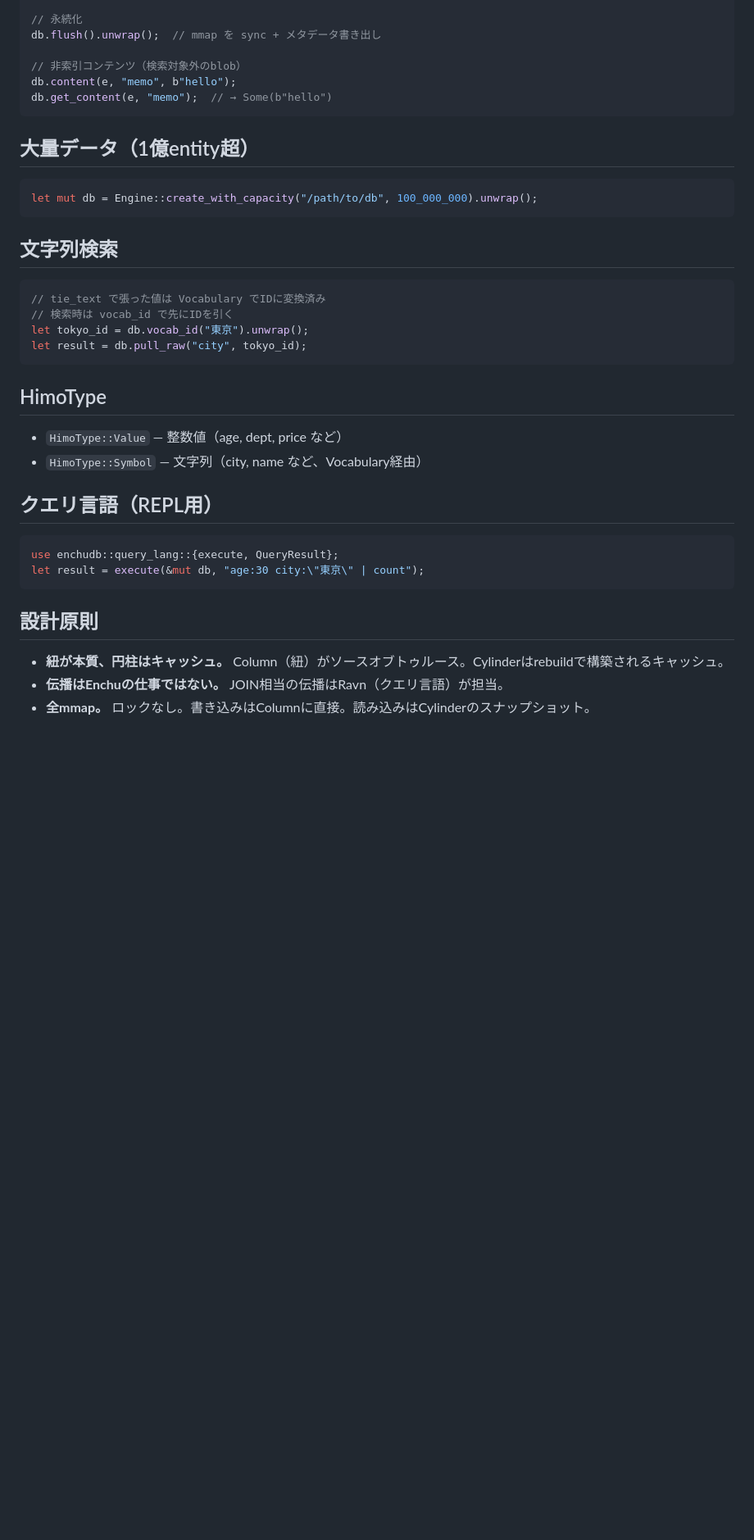
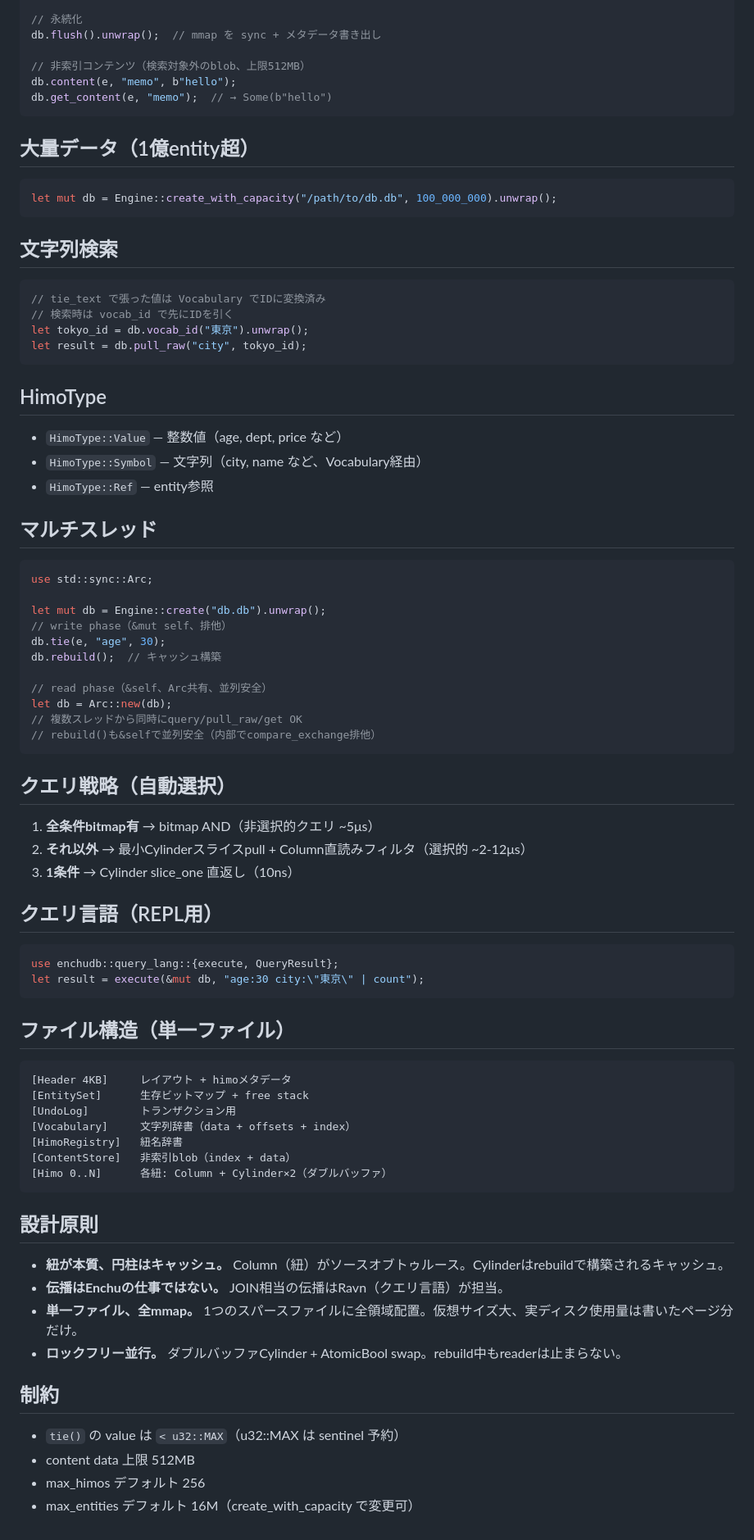
Before and after one commit to Mutafika/enchudb, a Markdown page: CLAUDE.md, the part around one of its changes. Shown at 82% size. Rendered like a GitHub page; blank space fills up the shorter version.

Commit message:
BUGS.md / CLAUDE.md 更新 — 全修正記録 + API/設計ドキュメント最新化
Co-Authored-By: Claude Opus 4.6 (1M context) <noreply@anthropic.com>

````diff
--- a/CLAUDE.md
+++ b/CLAUDE.md
@@ -52,14 +52,14 @@ db.rollback();   // 直前の commit まで巻き戻し
 // 永続化
 db.flush().unwrap();  // mmap を sync + メタデータ書き出し
 
-// 非索引コンテンツ（検索対象外のblob）
+// 非索引コンテンツ（検索対象外のblob、上限512MB）
 db.content(e, "memo", b"hello");
 db.get_content(e, "memo");  // → Some(b"hello")
 ```
 
 ## 大量データ（1億entity超）
 ```rust
-let mut db = Engine::create_with_capacity("/path/to/db", 100_000_000).unwrap();
+let mut db = Engine::create_with_capacity("/path/to/db.db", 100_000_000).unwrap();
 ```
 
 ## 文字列検索
@@ -73,6 +73,27 @@ let result = db.pull_raw("city", tokyo_id);
 ## HimoType
 - `HimoType::Value` — 整数値（age, dept, price など）
 - `HimoType::Symbol` — 文字列（city, name など、Vocabulary経由）
+- `HimoType::Ref` — entity参照
+
+## マルチスレッド
+```rust
+use std::sync::Arc;
+
+let mut db = Engine::create("db.db").unwrap();
+// write phase（&mut self、排他）
+db.tie(e, "age", 30);
+db.rebuild();  // キャッシュ構築
+
+// read phase（&self、Arc共有、並列安全）
+let db = Arc::new(db);
+// 複数スレッドから同時にquery/pull_raw/get OK
+// rebuild()も&selfで並列安全（内部でcompare_exchange排他）
+```
+
+## クエリ戦略（自動選択）
+1. **全条件bitmap有** → bitmap AND（非選択的クエリ ~5μs）
+2. **それ以外** → 最小Cylinderスライスpull + Column直読みフィルタ（選択的 ~2-12μs）
+3. **1条件** → Cylinder slice_one 直返し（10ns）
 
 ## クエリ言語（REPL用）
 ```rust
@@ -80,7 +101,25 @@ use enchudb::query_lang::{execute, QueryResult};
 let result = execute(&mut db, "age:30 city:\"東京\" | count");
 ```
 
+## ファイル構造（単一ファイル）
+```
+[Header 4KB]     レイアウト + himoメタデータ
+[EntitySet]      生存ビットマップ + free stack
+[UndoLog]        トランザクション用
+[Vocabulary]     文字列辞書（data + offsets + index）
+[HimoRegistry]   紐名辞書
+[ContentStore]   非索引blob（index + data）
+[Himo 0..N]      各紐: Column + Cylinder×2（ダブルバッファ）
+```
+
 ## 設計原則
 - **紐が本質、円柱はキャッシュ。** Column（紐）がソースオブトゥルース。Cylinderはrebuildで構築されるキャッシュ。
 - **伝播はEnchuの仕事ではない。** JOIN相当の伝播はRavn（クエリ言語）が担当。
-- **全mmap。** ロックなし。書き込みはColumnに直接。読み込みはCylinderのスナップショット。
+- **単一ファイル、全mmap。** 1つのスパースファイルに全領域配置。仮想サイズ大、実ディスク使用量は書いたページ分だけ。
+- **ロックフリー並行。** ダブルバッファCylinder + AtomicBool swap。rebuild中もreaderは止まらない。
+
+## 制約
+- `tie()` の value は `< u32::MAX`（u32::MAX は sentinel 予約）
+- content data 上限 512MB
+- max_himos デフォルト 256
+- max_entities デフォルト 16M（create_with_capacity で変更可）
````
Also changed, not shown: other parts of CLAUDE.md (+7 -7 lines), BUGS.md (added, +82 -0 lines).
